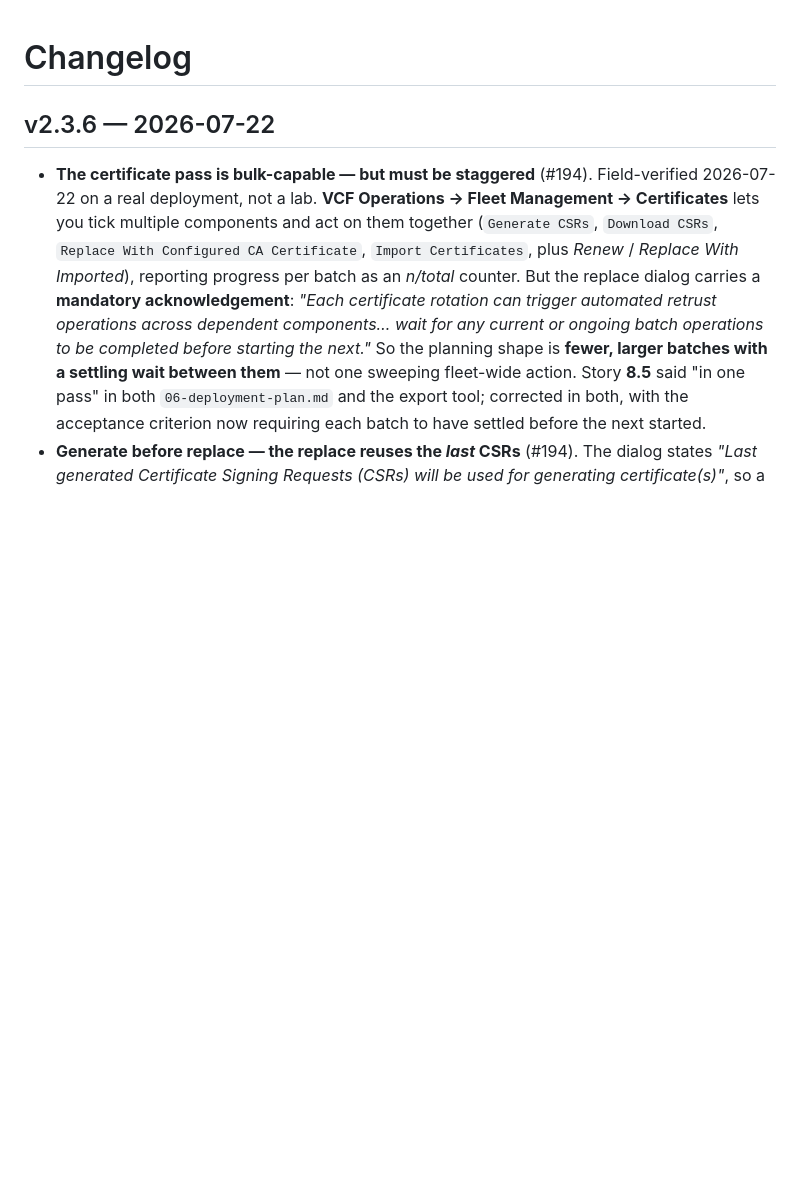
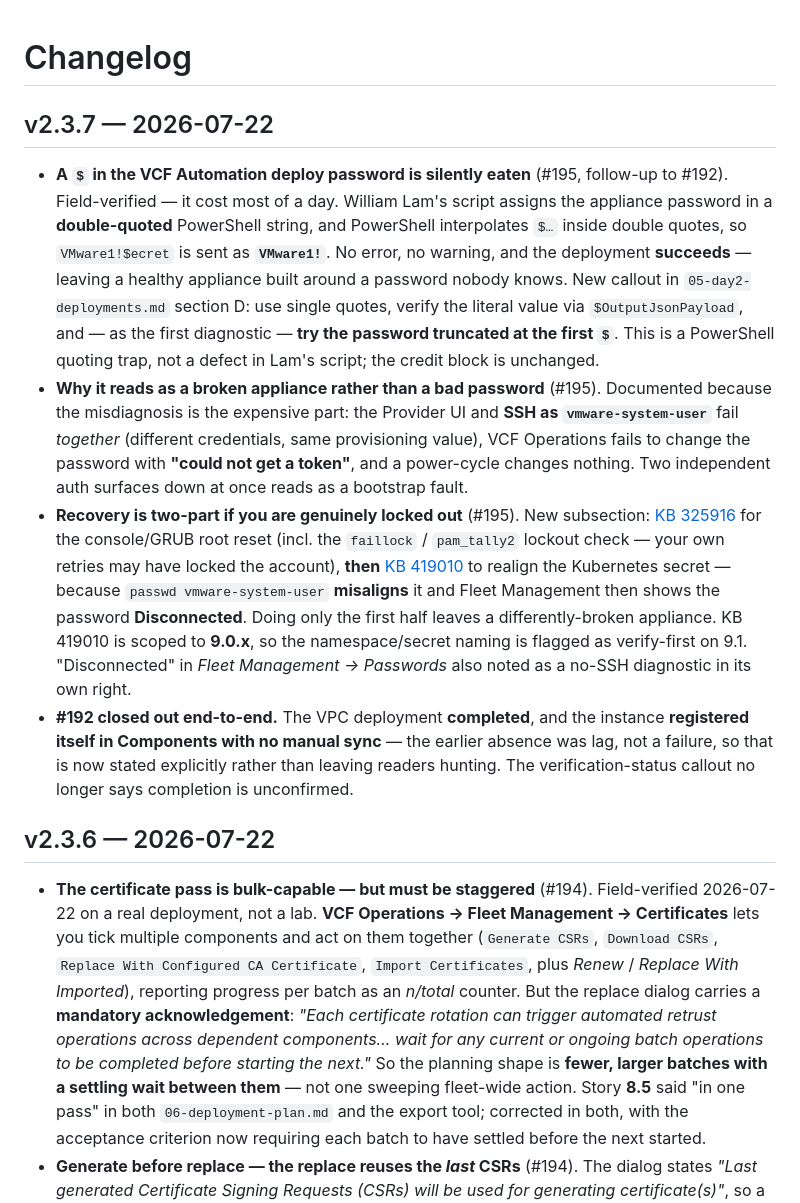
Before and after one commit to pauldiee/VCF9-DeploymentPlanning, a Markdown page: CHANGELOG.md, the part around the change. Rendered like a GitHub page; blank space fills up the shorter version.

```diff
--- a/CHANGELOG.md
+++ b/CHANGELOG.md
@@ -1,4 +1,39 @@
 # Changelog
+
+## v2.3.7 — 2026-07-22
+- **A `$` in the VCF Automation deploy password is silently eaten** (#195,
+  follow-up to #192). Field-verified — it cost most of a day. William Lam's
+  script assigns the appliance password in a **double-quoted** PowerShell string,
+  and PowerShell interpolates `$…` inside double quotes, so `VMware1!$ecret` is
+  sent as **`VMware1!`**. No error, no warning, and the deployment **succeeds** —
+  leaving a healthy appliance built around a password nobody knows. New callout
+  in `05-day2-deployments.md` section D: use single quotes, verify the literal
+  value via `$OutputJsonPayload`, and — as the first diagnostic — **try the
+  password truncated at the first `$`**. This is a PowerShell quoting trap, not a
+  defect in Lam's script; the credit block is unchanged.
+- **Why it reads as a broken appliance rather than a bad password** (#195).
+  Documented because the misdiagnosis is the expensive part: the Provider UI and
+  **SSH as `vmware-system-user`** fail *together* (different credentials, same
+  provisioning value), VCF Operations fails to change the password with **"could
+  not get a token"**, and a power-cycle changes nothing. Two independent auth
+  surfaces down at once reads as a bootstrap fault.
+- **Recovery is two-part if you are genuinely locked out** (#195). New
+  subsection: [KB
+  325916](https://knowledge.broadcom.com/external/article/325916) for the
+  console/GRUB root reset (incl. the `faillock` / `pam_tally2` lockout check —
+  your own retries may have locked the account), **then** [KB
+  419010](https://knowledge.broadcom.com/external/article/419010/unable-to-remediate-vcf-automation-vmwar.html)
+  to realign the Kubernetes secret — because `passwd vmware-system-user`
+  **misaligns** it and Fleet Management then shows the password **Disconnected**.
+  Doing only the first half leaves a differently-broken appliance. KB 419010 is
+  scoped to **9.0.x**, so the namespace/secret naming is flagged as verify-first
+  on 9.1. "Disconnected" in *Fleet Management → Passwords* also noted as a
+  no-SSH diagnostic in its own right.
+- **#192 closed out end-to-end.** The VPC deployment **completed**, and the
+  instance **registered itself in Components with no manual sync** — the earlier
+  absence was lag, not a failure, so that is now stated explicitly rather than
+  leaving readers hunting. The verification-status callout no longer says
+  completion is unconfirmed.
 
 ## v2.3.6 — 2026-07-22
 - **The certificate pass is bulk-capable — but must be staggered** (#194).
```
Also changed, not shown: docs/05-day2-deployments.md (+53 -2 lines).
